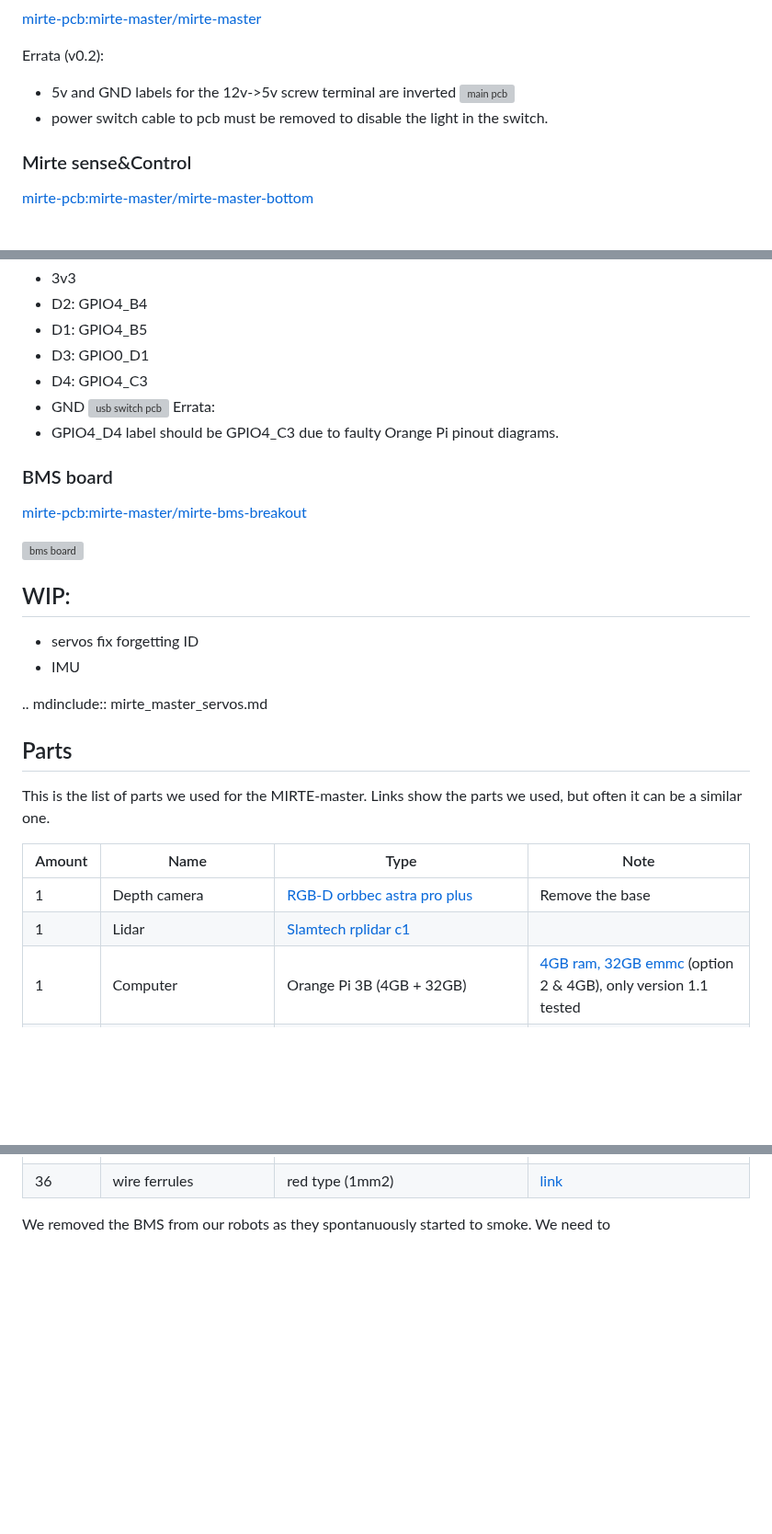
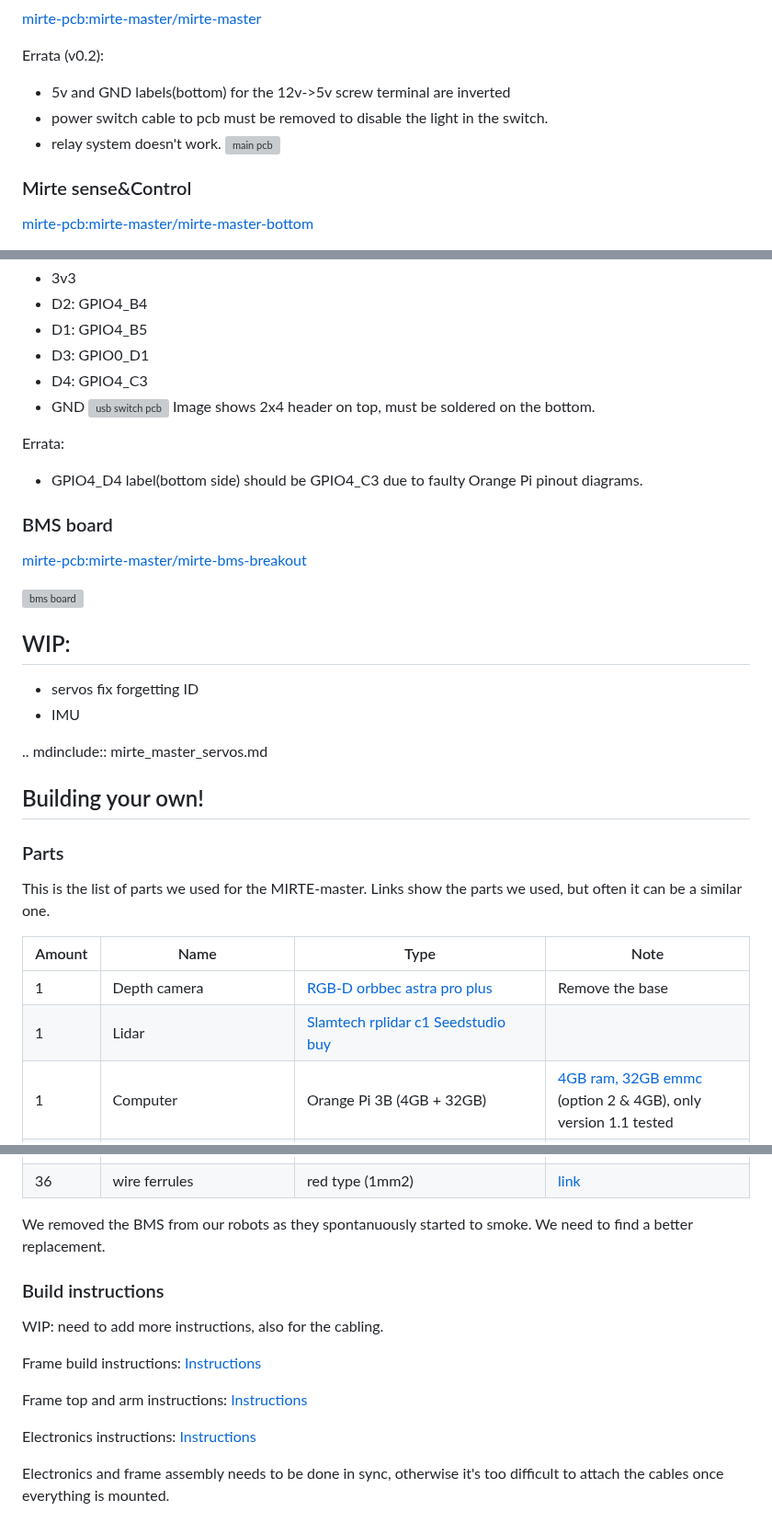
Before and after one commit to mirte-robot/mirte-documentation, a Markdown page: doc/mirte_master.md, 3 parts joined by grey strips. Shown at 92% size. GitHub-like rendering; blank space fills up the shorter version; grey boxes are pictures that could not be loaded.

Commit message:
cleanup, errata, build instructions

```diff
--- a/doc/mirte_master.md
+++ b/doc/mirte_master.md
@@ -161,9 +161,10 @@ Assembly instructions:
 [mirte-pcb:mirte-master/mirte-master](https://github.com/ArendJan/mirte-pcb/tree/mirte-master/mirte-master)
 
 Errata (v0.2):
-- 5v and GND labels for the 12v->5v screw terminal are inverted
+- 5v and GND labels(bottom) for the 12v->5v screw terminal are inverted
+- power switch cable to pcb must be removed to disable the light in the switch.
+- relay system doesn't work.
 ![main pcb](images/master/pcb_main.png)
-- power switch cable to pcb must be removed to disable the light in the switch.
 
 ### Mirte sense&Control
 [mirte-pcb:mirte-master/mirte-master-bottom](https://github.com/ArendJan/mirte-pcb/tree/mirte-master/mirte-master-bottom)
@@ -186,8 +187,10 @@ J4, unsoldered header for any use:
 - D4: GPIO4_C3
 - GND
 ![usb switch pcb](images/master/pcb_usb_switch.png)
+Image shows 2x4 header on top, must be soldered on the bottom.
+
 Errata:
-- GPIO4_D4 label should be GPIO4_C3 due to faulty Orange Pi pinout diagrams.
+- GPIO4_D4 label(bottom side) should be GPIO4_C3 due to faulty Orange Pi pinout diagrams.
 
 ### BMS board
 [mirte-pcb:mirte-master/mirte-bms-breakout](https://github.com/ArendJan/mirte-pcb/tree/mirte-master/mirte-bms-breakout)
@@ -201,16 +204,14 @@ Errata:
 
 .. mdinclude:: mirte_master_servos.md
 
-
-
-
-## Parts
+## Building your own!
+### Parts
 This is the list of parts we used for the MIRTE-master. Links show the parts we used, but often it can be a similar one.
 
 | Amount | Name | Type | Note |
 | --- | --- | --- | --- |
 | 1 | Depth camera | [RGB-D	orbbec astra pro plus](https://store.orbbec.com/products/astra-pro-plus) | Remove the base |
-| 1 | Lidar | [Slamtech rplidar c1](https://www.slamtec.com/en/C1) | |
+| 1 | Lidar | [Slamtech rplidar c1](https://www.slamtec.com/en/C1) [Seedstudio buy](https://www.seeedstudio.com/RPLiDAR-C1M1-R2-Portable-ToF-Laser-Scanner-Kit-12M-Range-p-5840.html) | |
 | 1 | Computer | Orange Pi 3B (4GB + 32GB)	| [4GB ram, 32GB emmc](https://nl.aliexpress.com/item/1005005948880241.html) (option 2 & 4GB), only version 1.1 tested |
 | 1 | Microcontroller | [Raspberry Pi Pico H](https://www.raspberrypi.com/products/raspberry-pi-pico/) |  |
 | 1 | Main control PCB (top) | [kicad project](https://github.com/ArendJan/mirte-pcb/tree/main/mirte-master) |
@@ -259,3 +262,14 @@ This is the list of parts we used for the MIRTE-master. Links show the parts we
 | 36 | wire ferrules | red type (1mm2) |[link](https://www.reichelt.com/nl/nl/shop/product/adereindhulzen_-_strips_1_mm_rood-164822) |
 
-We removed the BMS from our robots as they spontanuously started to smoke. We need to
+We removed the BMS from our robots as they spontanuously started to smoke. We need to find a better replacement.
+
+### Build instructions
+WIP: need to add more instructions, also for the cabling.
+
+Frame build instructions: [Instructions](../_static/Assembly_BASE.pdf)
+
+Frame top and arm instructions: [Instructions](../_static/Assembly_TOP_ARM.pdf)
+
+Electronics instructions: [Instructions](../_static/Assembly_electro.pdf)
+
+Electronics and frame assembly needs to be done in sync, otherwise it's too difficult to attach the cables once everything is mounted.
```
Also changed, not shown: other parts of doc/mirte_master.md (+31 -29 lines).
